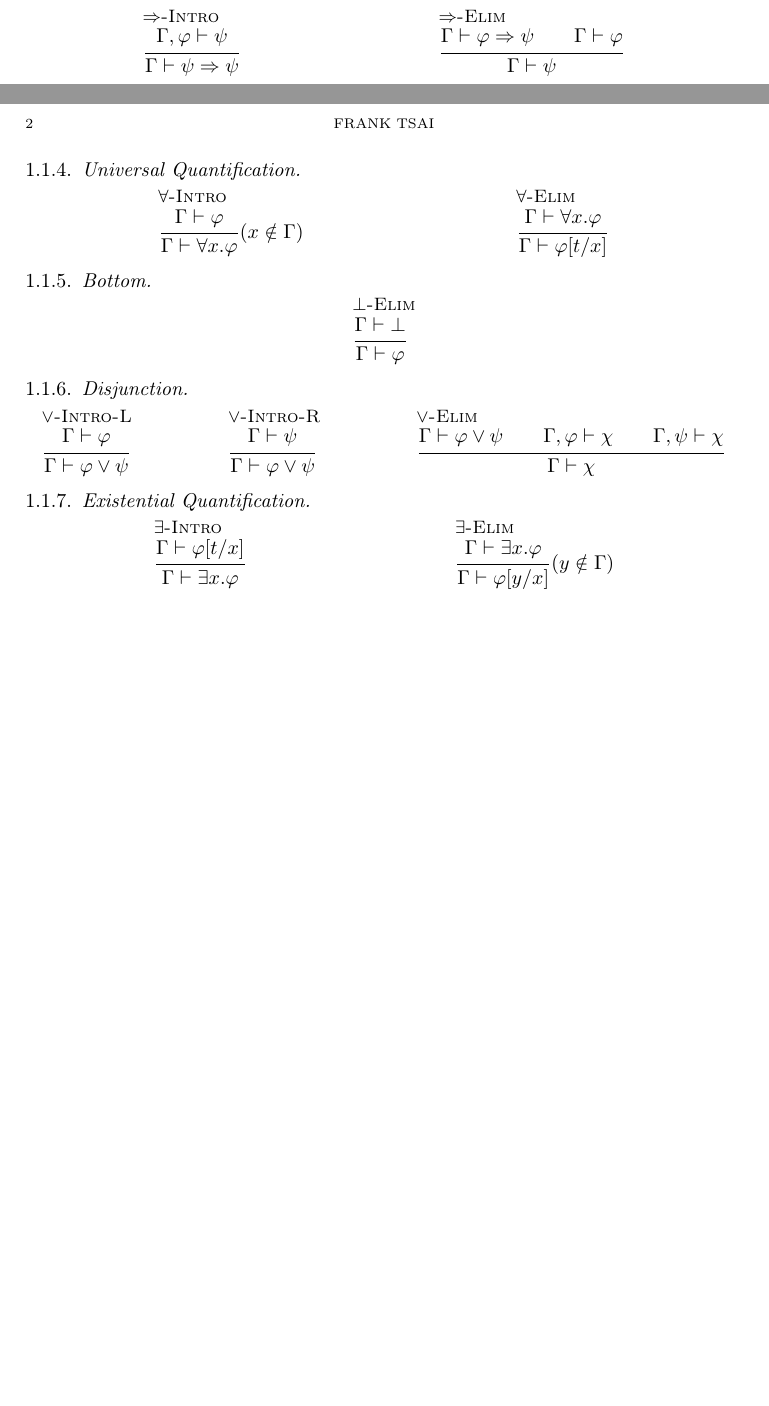
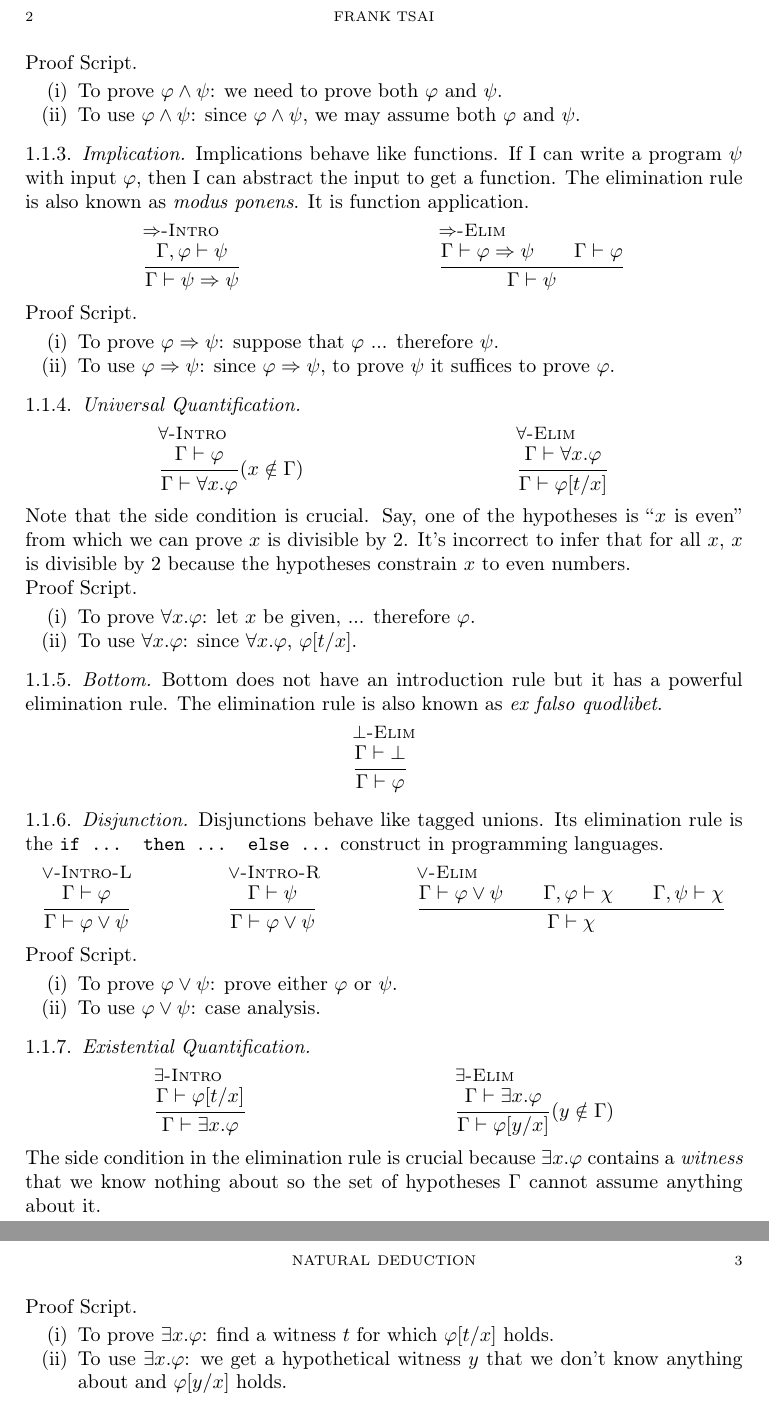
Before and after one commit to frankt716/cse-191-fall23, a LaTeX paper (rec05/paper.tex): two parts of pages 1 and 2 of 2 before the commit and two parts of pages 2 and 3 of 3 after it, joined at a grey line, cut so that both start at the same text, the shorter picture padded with empty space. Compiled offline with pdfLaTeX.

Commit message:
explanations

```diff
--- a/rec05/paper.tex
+++ b/rec05/paper.tex
@@ -1,6 +1,6 @@
 \documentclass{amsart}
 \input{decls}
-\title{Proof Calculus}
+\title{Natural Deduction}
 \author{Frank Tsai}
 \date{\today}
 %\thanks{}
@@ -65,9 +69,19 @@ It says that we can conclude $\varphi$ if it is already part of the set of hypot
   { \Gamma \vdash \psi }
 \end{mathpar}
 
+\paragraph{Proof Script}
+\begin{enumerate}
+\item To prove $\varphi \wedge \psi$: we need to prove both $\varphi$ and $\psi$.
+\item To use $\varphi \wedge \psi$: since $\varphi \wedge \psi$, we may assume both $\varphi$ and $\psi$.
+\end{enumerate}
+
 \subsubsection{Implication}
 \label{sec:implication}
 
+Implications behave like functions.
+If I can write a program $\psi$ with input $\varphi$, then I can abstract the input to get a function.
+The elimination rule is also known as \emph{modus ponens}.
+It is function application.
 \begin{mathpar}
   \inferrule[$\imp$-Intro]
   { \Gamma, \varphi \vdash \psi }
@@ -77,6 +91,12 @@ It says that we can conclude $\varphi$ if it is already part of the set of hypot
   { \Gamma \vdash \varphi \imp \psi \\ \Gamma \vdash \varphi }
   { \Gamma \vdash \psi }
 \end{mathpar}
+
+\paragraph{Proof Script}
+\begin{enumerate}
+\item To prove $\varphi \imp \psi$: suppose that $\varphi$ ... therefore $\psi$.
+\item To use $\varphi \imp \psi$: since $\varphi \imp \psi$, to prove $\psi$ it suffices to prove $\varphi$.
+\end{enumerate}
 
 \subsubsection{Universal Quantification}
 \label{sec:universal-quantification}
@@ -90,10 +110,21 @@ It says that we can conclude $\varphi$ if it is already part of the set of hypot
   { \Gamma \vdash \forall x.\varphi }
   { \Gamma \vdash \varphi[t/x] }
 \end{mathpar}
+Note that the side condition is crucial.
+Say, one of the hypotheses is ``$x$ is even'' from which we can prove $x$ is divisible by $2$.
+It's incorrect to infer that for all $x$, $x$ is divisible by $2$ because the hypotheses constrain $x$ to even numbers.
+
+\paragraph{Proof Script}
+\begin{enumerate}
+\item To prove $\forall x. \varphi$: let $x$ be given, ... therefore $\varphi$.
+\item To use $\forall x. \varphi$: since $\forall x. \varphi$, $\varphi[t/x]$.
+\end{enumerate}
 
 \subsubsection{Bottom}
 \label{sec:bottom}
 
+Bottom does not have an introduction rule but it has a powerful elimination rule.
+The elimination rule is also known as \emph{ex falso quodlibet}.
 \begin{mathpar}
   \inferrule[$\bot$-Elim]
   { \Gamma \vdash \bot }
@@ -103,6 +134,8 @@ It says that we can conclude $\varphi$ if it is already part of the set of hypot
 \subsubsection{Disjunction}
 \label{sec:disjunction}
 
+Disjunctions behave like tagged unions.
+Its elimination rule is the \texttt{if ... then ... else ...} construct in programming languages.
 \begin{mathpar}
   \inferrule[$\vee$-Intro-L]
   { \Gamma \vdash \varphi }
@@ -117,6 +150,12 @@ It says that we can conclude $\varphi$ if it is already part of the set of hypot
   { \Gamma \vdash \chi }
 \end{mathpar}
 
+\paragraph{Proof Script}
+\begin{enumerate}
+\item To prove $\varphi \vee \psi$: prove either $\varphi$ or $\psi$.
+\item To use $\varphi \vee \psi$: case analysis.
+\end{enumerate}
+
 \subsubsection{Existential Quantification}
 \label{sec:existential-quantification}
 
@@ -129,5 +168,12 @@ It says that we can conclude $\varphi$ if it is already part of the set of hypot
   { \Gamma \vdash \exists x.\varphi }
   { \Gamma \vdash \varphi[y/x] }(y \notin \Gamma)
 \end{mathpar}
+The side condition in the elimination rule is crucial because $\exists x.\varphi$ contains a \emph{witness} that we know nothing about so the set of hypotheses $\Gamma$ cannot assume anything about it.
+
+\paragraph{Proof Script}
+\begin{enumerate}
+\item To prove $\exists x.\varphi$: find a witness $t$ for which $\varphi[t/x]$ holds.
+\item To use $\exists x.\varphi$: we get a hypothetical witness $y$ that we don't know anything about and $\varphi[y/x]$ holds.
+\end{enumerate}
 
 \end{document}
```
Also changed, not shown: rec05/paper.pdf, rec05/paper.tex (8 more changed lines).
